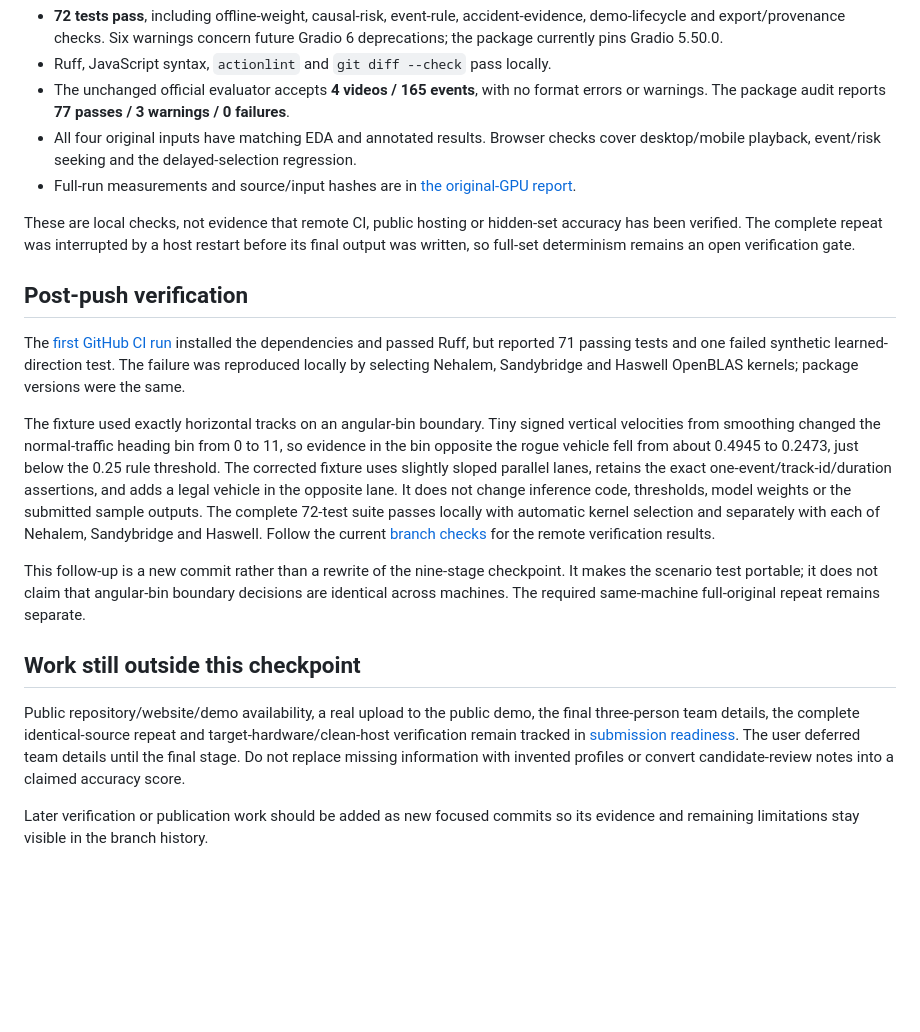
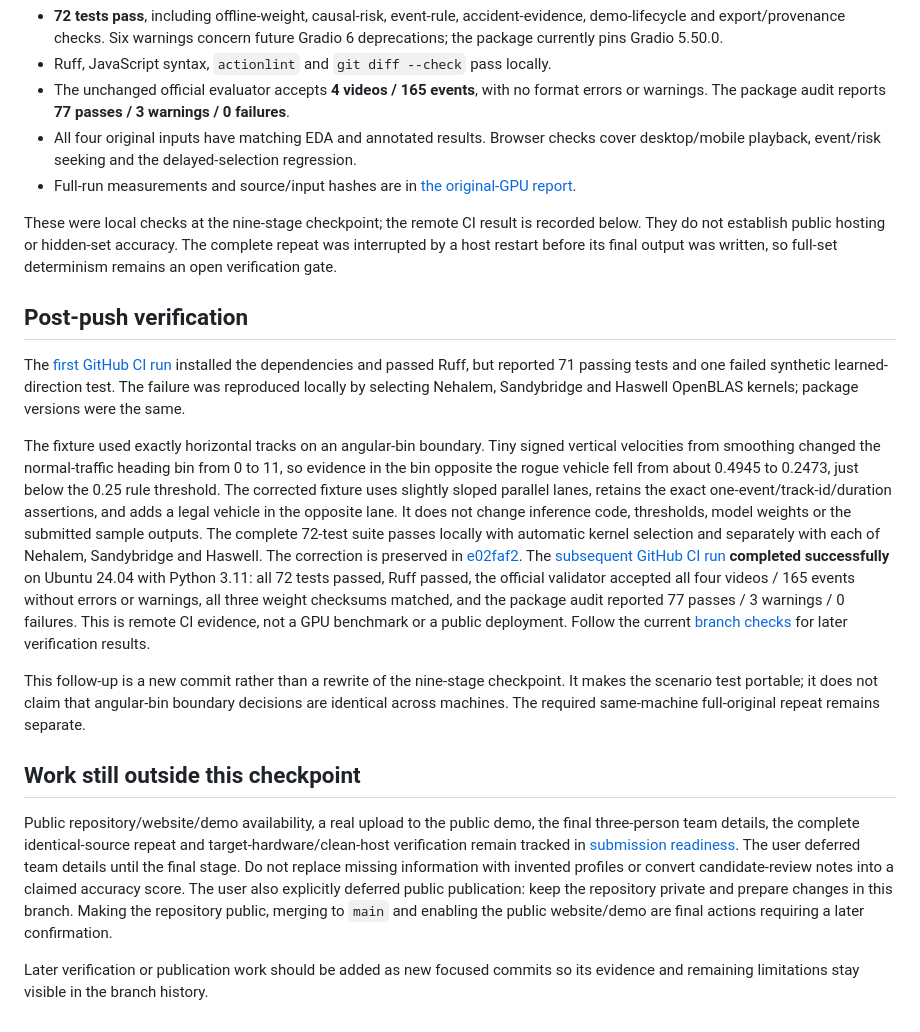
Before and after one commit to samanwirst/hackaton_wiut_2026, a Markdown page: docs/development-history.md, the part around the change. Rendered like a GitHub page; blank space fills up the shorter version.

```diff
--- a/docs/development-history.md
+++ b/docs/development-history.md
@@ -41,9 +41,10 @@ remain ordinary diffs. This follows
   desktop/mobile playback, event/risk seeking and the delayed-selection regression.
 - Full-run measurements and source/input hashes are in [the original-GPU report](../reports/original_gpu/README.md).
 
-These are local checks, not evidence that remote CI, public hosting or hidden-set accuracy
-has been verified. The complete repeat was interrupted by a host restart before its final
-output was written, so full-set determinism remains an open verification gate.
+These were local checks at the nine-stage checkpoint; the remote CI result is recorded below.
+They do not establish public hosting or hidden-set accuracy. The complete repeat was interrupted
+by a host restart before its final output was written, so full-set determinism remains an open
+verification gate.
 
 ## Post-push verification
 
@@ -59,9 +60,16 @@ threshold. The corrected fixture uses slightly sloped parallel lanes, retains th
 one-event/track-id/duration assertions, and adds a legal vehicle in the opposite lane. It does
 not change inference code, thresholds, model weights or the submitted sample outputs.
 The complete 72-test suite passes locally with automatic kernel selection and separately with
-each of Nehalem, Sandybridge and Haswell. Follow the current
+each of Nehalem, Sandybridge and Haswell. The correction is preserved in
+[e02faf2](https://github.com/samanwirst/hackaton_wiut_2026/commit/e02faf2d4a327384c5445363d6cfa9114279e154).
+The [subsequent GitHub CI run](https://github.com/samanwirst/hackaton_wiut_2026/actions/runs/36299069627)
+**completed successfully** on Ubuntu 24.04 with Python 3.11: all 72 tests passed, Ruff passed,
+the official validator accepted all four videos / 165 events without errors or warnings,
+all three weight checksums matched, and the package audit reported 77 passes / 3 warnings /
+0 failures. This is remote CI evidence, not a GPU benchmark or a public deployment.
+Follow the current
 [branch checks](https://github.com/samanwirst/hackaton_wiut_2026/actions?query=branch%3Afeat%2Ftrafficwatch-submission)
-for the remote verification results.
+for later verification results.
 
 This follow-up is a new commit rather than a rewrite of the nine-stage checkpoint. It makes
 the scenario test portable; it does not claim that angular-bin boundary decisions are
@@ -74,6 +82,9 @@ three-person team details, the complete identical-source repeat and target-hardw
 verification remain tracked in [submission readiness](submission-readiness.md).
 The user deferred team details until the final stage. Do not replace missing information with
 invented profiles or convert candidate-review notes into a claimed accuracy score.
+The user also explicitly deferred public publication: keep the repository private and prepare
+changes in this branch. Making the repository public, merging to `main` and enabling the public
+website/demo are final actions requiring a later confirmation.
 
 Later verification or publication work should be added as new focused commits so its evidence
 and remaining limitations stay visible in the branch history.
```
Also changed, not shown: docs/deployment.md (+5 -0 lines), docs/submission-readiness.md (+9 -4 lines).
